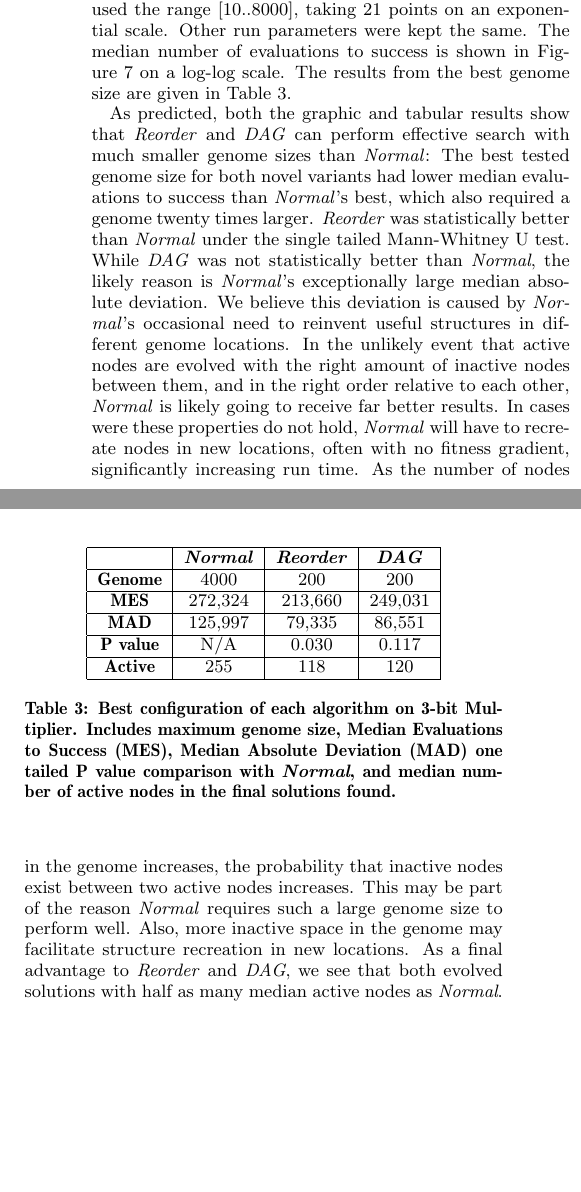
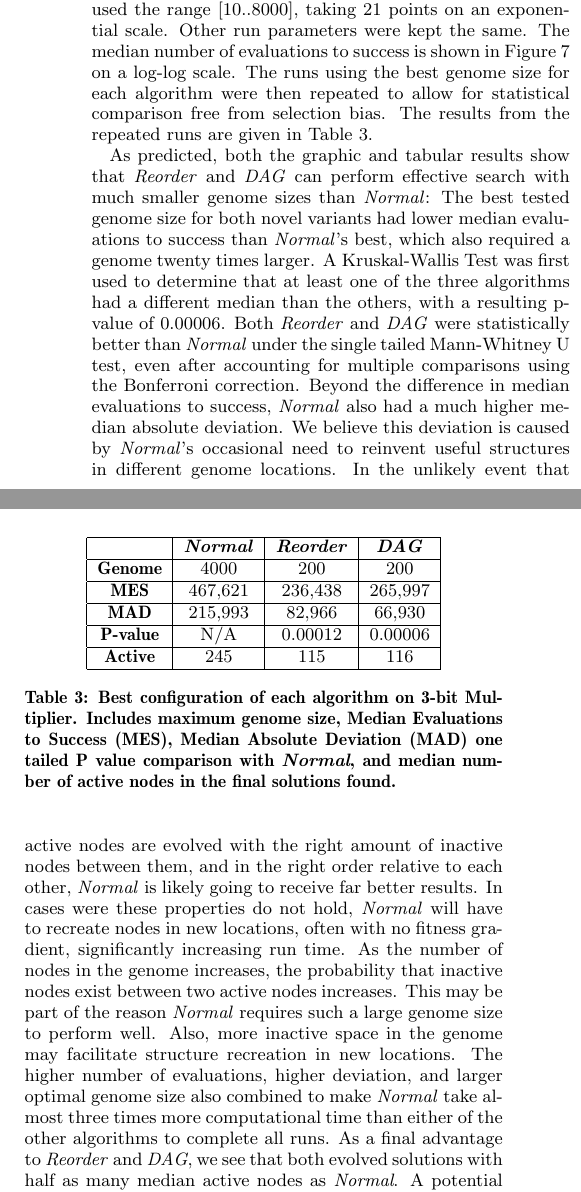
Before and after one commit to brianwgoldman/Papers, a LaTeX paper (Length Bias and Seach Limitations in CGP/main.tex): two parts of the columns of page 7 of 9, joined at a grey line, cut so that both start at the same text, the shorter picture padded with empty space. Compiled offline with pdfLaTeX.

Commit message:
Updated LengthBias to cover reviewer comments, updated bib to cite the paper correctly

```diff
--- a/Length Bias and Seach Limitations in CGP/main.tex
+++ b/Length Bias and Seach Limitations in CGP/main.tex
@@ -767,17 +768,23 @@ as in Section~\ref{sec-tailored}, each algorithm was tested with scaling genome
 sizes.  We used the range $\left [ 10 .. 8000 \right ]$, taking 21 points on an
 exponential scale.  Other run parameters were kept the same.
 The median number of evaluations to success is shown in
-Figure~\ref{fig-multiply} on a log-log scale.  The results from the best genome
-size are given in Table~\ref{table-multiply}.
+Figure~\ref{fig-multiply} on a log-log scale.  The runs using the best genome size for each
+algorithm were then repeated to allow for statistical comparison free from selection bias.
+The results from the repeated runs are given in Table~\ref{table-multiply}.
 
 As predicted, both the graphic and tabular results show that \emph{Reorder} and
 \emph{DAG} can perform effective search with much smaller genome sizes than \emph{Normal}:
 The best tested genome size for both novel
 variants had lower median evaluations to success than \emph{Normal}'s best, which
-also required a genome twenty times larger.  \emph{Reorder} was statistically
-better than \emph{Normal} under the single tailed Mann-Whitney U test. While \emph{DAG} was not
-statistically better than \emph{Normal}, the likely reason is \emph{Normal}'s exceptionally large median
-absolute deviation.  We believe this deviation is caused by \emph{Normal}'s occasional need to
+also required a genome twenty times larger.  A Kruskal-Wallis Test was first used
+to determine that at least one of the three algorithms had a different median than the others,
+with a resulting p-value of 0.00006.
+Both \emph{Reorder} and \emph{DAG} were statistically better than \emph{Normal} under
+the single tailed Mann-Whitney~U test, even after accounting for multiple comparisons
+using the Bonferroni correction.
+Beyond the difference in median evaluations to success, \emph{Normal} also had
+a much higher median absolute deviation.
+We believe this deviation is caused by \emph{Normal}'s occasional need to
 reinvent useful structures in different genome locations.  In the unlikely event that
 active nodes are evolved with the right amount of inactive nodes between them, and in the
 right order relative to each other, \emph{Normal} is likely going to receive far better
@@ -787,6 +794,9 @@ increasing run time.  As the number of nodes in the genome increases, the probab
 that inactive nodes exist between two active nodes increases.  This may be part of
 the reason \emph{Normal} requires such a large genome size to perform well.
 Also, more inactive space in the genome may facilitate structure recreation in new locations.
+The higher number of evaluations, higher deviation, and larger optimal genome size
+also combined to make \emph{Normal} take almost three times more computational time
+than either of the other algorithms to complete all runs.
 As a final advantage to \emph{Reorder} and \emph{DAG}, we see that both evolved
 solutions with half as many median active nodes as \emph{Normal}.  A potential
 reason for this is \emph{Normal}'s need to leverage introns in order to perform
@@ -794,3 +810,6 @@ neutral search more than the other methods.
+  \label{fig-multiply}
+\end{figure}
+
 
 \begin{table}
 	\centering
@@ -798,10 +817,10 @@ neutral search more than the other methods.
 	  \hline
 & \textbf{\emph{Normal}} & \textbf{\emph{Reorder}} & \textbf{\emph{DAG}} \\ \hline
 \textbf{Genome} & 4000   & 200     & 200 \\ \hline
-  \textbf{MES} & 272,324 & 213,660 & 249,031 \\ \hline
-  \textbf{MAD} & 125,997 & 79,335  & 86,551 \\ \hline
-  \textbf{P value} & N/A & 0.030   & 0.117 \\ \hline
-  \textbf{Active} & 255  & 118     & 120 \\ \hline
+  \textbf{MES} & 467,621 & 236,438 & 265,997 \\ \hline
+  \textbf{MAD} & 215,993 & 82,966  & 66,930 \\ \hline
+  \textbf{P-value} & N/A & 0.00012 & 0.00006 \\ \hline
+  \textbf{Active} & 245  & 115     & 116 \\ \hline
 
 	\end{tabular}
 	\caption{Best configuration of each algorithm on 3-bit Multiplier.
@@ -828,2 +842,0 @@ effect of these techniques being able to evolve more complex graphs than \emph{N
-  \label{fig-multiply}
-\end{figure}
```
Also changed, not shown: main.bib (+1 -1 lines), Length Bias and Seach Limitations in CGP/main.tex (32 more changed lines).
